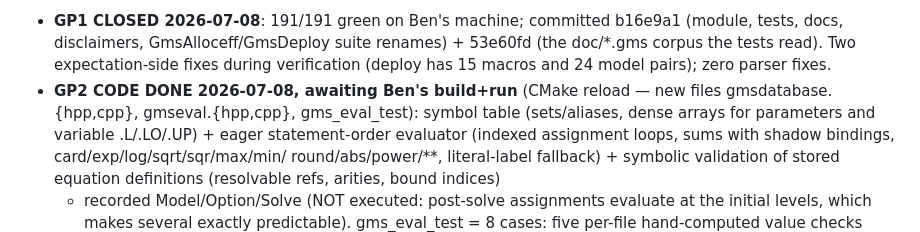
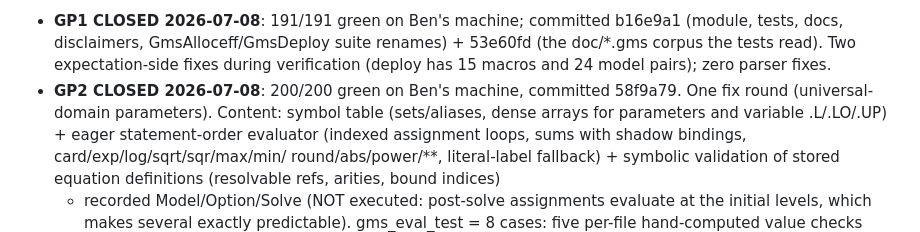
Before and after one commit to bwise-7365/titan-alloy, a Markdown page: visolver/2026-07-06-engine-plan.md, the part around the change. GitHub-like rendering.

Commit message:
status board: GP2 closed (200/200, committed 58f9a79)
Co-Authored-By: Claude Fable 5 <noreply@anthropic.com>

```diff
--- a/visolver/2026-07-06-engine-plan.md
+++ b/visolver/2026-07-06-engine-plan.md
@@ -332,8 +332,8 @@ layer on later.
   renames) + 53e60fd (the doc/*.gms corpus the tests read). Two
   expectation-side fixes during verification (deploy has 15 macros and
   24 model pairs); zero parser fixes.
-- **GP2 CODE DONE 2026-07-08, awaiting Ben's build+run** (CMake reload —
-  new files gmsdatabase.{hpp,cpp}, gmseval.{hpp,cpp}, gms_eval_test):
+- **GP2 CLOSED 2026-07-08**: 200/200 green on Ben's machine, committed
+  58f9a79. One fix round (universal-domain parameters). Content:
   symbol table (sets/aliases, dense arrays for parameters and variable
   .L/.LO/.UP) + eager statement-order evaluator (indexed assignment
   loops, sums with shadow bindings, card/exp/log/sqrt/sqr/max/min/
```
